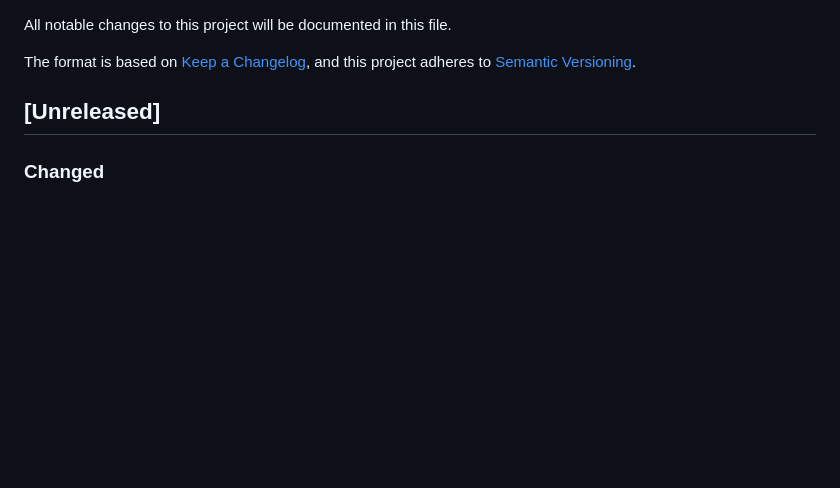
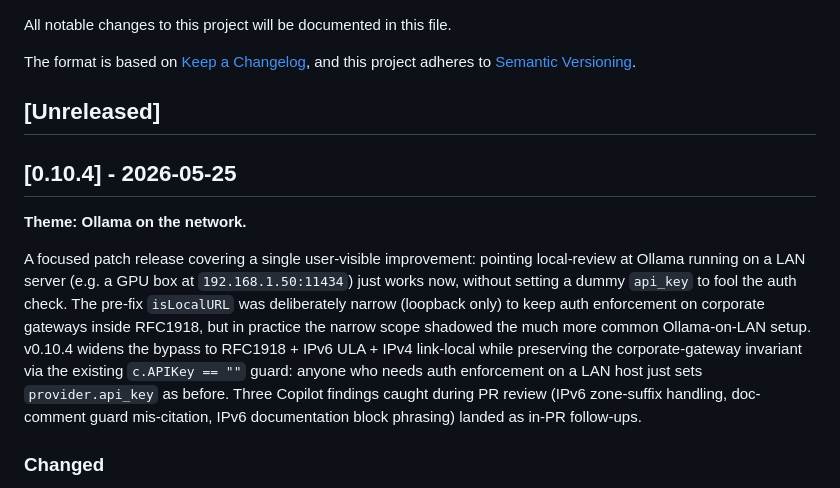
Before and after one commit to mshykov/local-review, a Markdown page: CHANGELOG.md, the part around the change. Rendered like a GitHub page; blank space fills up the shorter version.

Commit message:
release: v0.10.4 — Ollama on the network (#87)
Stamps [Unreleased] → [0.10.4] - 2026-05-25 with a theme paragraph
for PR #86 (isLocalURL widening for Ollama-on-LAN).

PR in this release:
  #86  feat(llm): RFC1918 + IPv6 ULA hosts treated as auth-free
       (Ollama-on-LAN)

Single user-visible improvement: pointing local-review at Ollama
on a LAN server (e.g. http://192.168.1.50:11434/v1) just works
now without a dummy api_key. Corporate-gateway invariant preserved
via the existing c.APIKey == "" guard.

Three Copilot findings caught mid-review (IPv6 zone-suffix
handling, doc-comment guard mis-citation, IPv6 documentation
block phrasing) landed as in-PR follow-ups.

Co-authored-by: Claude Opus 4.7 (1M context) <noreply@anthropic.com>

```diff
--- a/CHANGELOG.md
+++ b/CHANGELOG.md
@@ -6,6 +6,12 @@ The format is based on [Keep a Changelog](https://keepachangelog.com/en/1.0.0/),
 and this project adheres to [Semantic Versioning](https://semver.org/spec/v2.0.0.html).
 
 ## [Unreleased]
+
+## [0.10.4] - 2026-05-25
+
+**Theme: Ollama on the network.**
+
+A focused patch release covering a single user-visible improvement: pointing local-review at Ollama running on a LAN server (e.g. a GPU box at `192.168.1.50:11434`) just works now, without setting a dummy `api_key` to fool the auth check. The pre-fix `isLocalURL` was deliberately narrow (loopback only) to keep auth enforcement on corporate gateways inside RFC1918, but in practice the narrow scope shadowed the much more common Ollama-on-LAN setup. v0.10.4 widens the bypass to RFC1918 + IPv6 ULA + IPv4 link-local while preserving the corporate-gateway invariant via the existing `c.APIKey == ""` guard: anyone who needs auth enforcement on a LAN host just sets `provider.api_key` as before. Three Copilot findings caught during PR review (IPv6 zone-suffix handling, doc-comment guard mis-citation, IPv6 documentation block phrasing) landed as in-PR follow-ups.
 
 ### Changed
 
```
